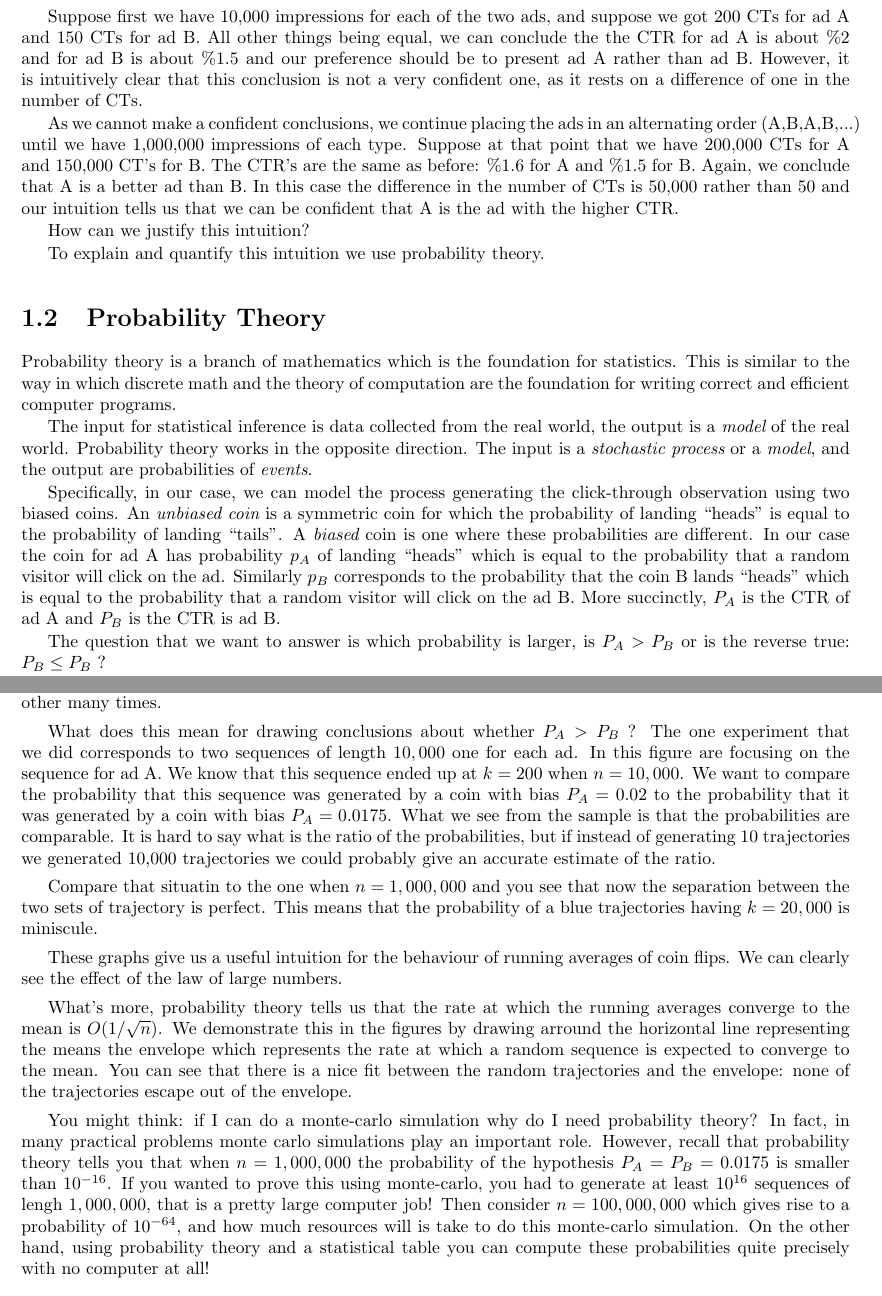
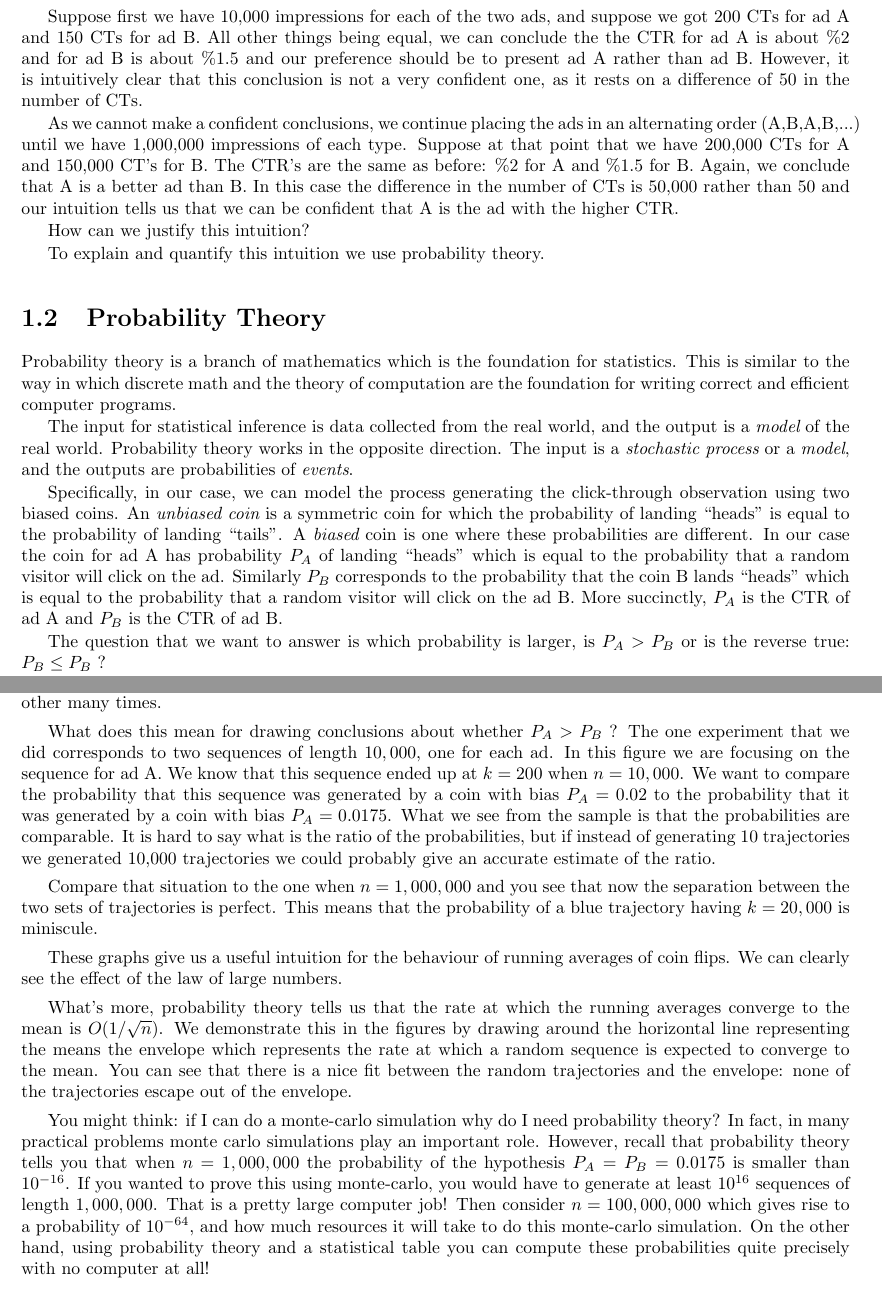
Before and after one commit to yoavfreund/ProbStatBook, a LaTeX thesis (ProbabilityStatistics.tex, which reads intro.tex): two parts of pages 8 and 10 of 99, joined at a grey line, cut so that both start at the same text. Compiled offline with pdfLaTeX.

Commit message:
Fix some typos in Chapter 1.

```diff
--- a/intro.tex
+++ b/intro.tex
@@ -73,13 +73,13 @@ being equal, we can conclude the the CTR for ad A is about \%$2$ and for
 ad B is about \%$1.5$ and our preference should be to present
 ad A rather than ad B. However, it is intuitively clear that this
 conclusion is not a very confident one, as it rests on a difference of
-one in the number of CTs.
+$50$ in the number of CTs.
 
 As we cannot make a confident conclusions, we continue placing the ads
 in an alternating order (A,B,A,B,...) until we have 1,000,000
 impressions of each type. Suppose at that point that we have 200,000
 CTs for A and 150,000 CT's for B. The CTR's are the same as before:
-\%$1.6$ for A and  \%$1.5$  for B. Again, we conclude that A is a
+\%$2$ for A and  \%$1.5$  for B. Again, we conclude that A is a
 better ad than B. In this case the difference in
 the number of CTs is 50,000 rather than 50 and our intuition tells us
 that we can be confident that A is the ad with the higher CTR.
@@ -96,9 +96,9 @@ the theory of computation are the foundation for writing correct and
 efficient computer programs.
 
 The input for statistical inference is data collected from the real
-world, the output is a {\em model} of the real world. Probability
+world, and the output is a {\em model} of the real world. Probability
 theory works in the opposite direction. The input is a {\em stochastic
-  process} or a {\em model}, and the output are probabilities of {\em
+  process} or a {\em model}, and the outputs are probabilities of {\em
   events}.
 
 Specifically, in our case, we can model the process generating the
@@ -106,12 +106,12 @@ click-through observation using two biased coins. An {\em unbiased
   coin} is a symmetric coin for which the probability of landing
 ``heads'' is equal to the probability of landing ``tails''.  A {\em
   biased} coin is one where these probabilities are different.  In our
-case the coin for ad A has probability $p_A$ of landing ``heads''
+case the coin for ad A has probability $P_A$ of landing ``heads''
 which is equal to the probability that a random visitor will click on
-the ad. Similarly $p_B$ corresponds to the probability that the coin B
+the ad. Similarly $P_B$ corresponds to the probability that the coin B
 lands ``heads'' which is equal to the probability that a random
 visitor will click on the ad B. More succinctly, $P_A$ is the CTR of
-ad A and $P_B$ is the CTR is ad B.
+ad A and $P_B$ is the CTR of ad B.
 
 The question that we want to answer is which probability is larger, is
 $P_A>P_B$ or is the reverse true: $P_B \leq P_B$ ?
@@ -267,8 +267,8 @@ and the blue lines cross each other many times.
 
 What does this mean for drawing conclusions about whether $P_A>P_B$ ?
 The one experiment that we did corresponds to two sequences of length
-$10,000$ one for each ad. In this figure are focusing on the sequence
-for ad A. We know that this sequence ended up at $k=200$ when
+$10,000$, one for each ad. In this figure we are focusing on the
+sequence for ad A. We know that this sequence ended up at $k=200$ when
 $n=10,000$. We want to compare the probability that this sequence was
 generated by a coin with bias $P_A=0.02$ to the probability that it
 was generated by a coin with bias $P_A=0.0175$. What we see from the
@@ -277,9 +277,9 @@ what is the ratio of the probabilities, but if instead of generating
 10 trajectories we generated 10,000 trajectories we could probably
 give an accurate estimate of the ratio.
 
-Compare that situatin to the one when $n=1,000,000$ and you see that
-now the separation between the two sets of trajectory is perfect. This
-means that the probability of a blue trajectories having $k=20,000$ is
+Compare that situation to the one when $n=1,000,000$ and you see that
+now the separation between the two sets of trajectories is perfect. This
+means that the probability of a blue trajectory having $k=20,000$ is
 miniscule.
 
 These graphs give us a useful intuition for the behaviour of running
@@ -288,7 +288,7 @@ large numbers.
 
 What's more, probability theory tells us that the rate at which the
 running averages converge to the mean is $O(1/\sqrt{n})$. We
-demonstrate this in the figures by drawing arround the horizontal line
+demonstrate this in the figures by drawing around the horizontal line
 representing the means the envelope which represents the rate at which
 a random sequence is expected to converge to the mean. You can see
 that there is a nice fit between the random trajectories and the
@@ -299,10 +299,10 @@ probability theory? In fact, in many practical problems monte carlo
 simulations play an important role. However, recall that probability
 theory tells you that when $n=1,000,000$ the probability of the
 hypothesis $P_A=P_B=0.0175$ is smaller than $10^{-16}$. If you wanted
-to prove this using monte-carlo, you had to generate at least
-$10^{16}$ sequences of lengh $1,000,000$, that is a pretty large
+to prove this using monte-carlo, you would have to generate at least
+$10^{16}$ sequences of length $1,000,000$. That is a pretty large
 computer job! Then consider $n=100,000,000$ which gives rise to a
-probability of $10^{-64}$, and how much resources will is take to do
+probability of $10^{-64}$, and how much resources it will take to do
 this monte-carlo simulation. On the other hand, using probability
 theory and a statistical table you can compute these probabilities
 quite precisely with no computer at all!
```
Also changed, not shown: intro.tex (16 more changed lines).
